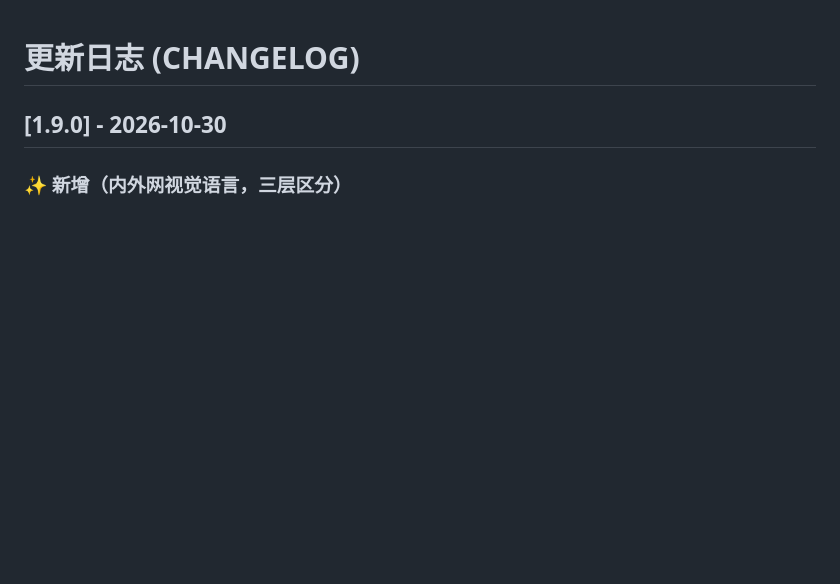
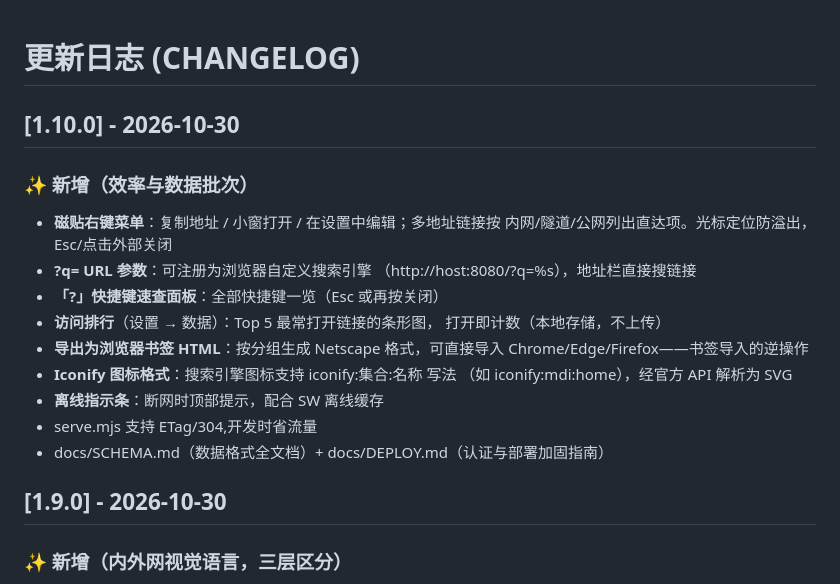
Before and after one commit to LceAn/LocalNavigationPage, a Markdown page: docs/CHANGELOG.md, the part around the change. Drawn GitHub-style; blank space fills up the shorter version.

Commit message:
docs: changelog for the 1.10.x efficiency/data batch

```diff
--- a/docs/CHANGELOG.md
+++ b/docs/CHANGELOG.md
@@ -1,4 +1,24 @@
 # 更新日志 (CHANGELOG)
+
+## [1.10.0] - 2026-10-30
+
+### ✨ 新增（效率与数据批次）
+
+- **磁贴右键菜单**：复制地址 / 小窗打开 / 在设置中编辑；多地址链接按
+  内网/隧道/公网列出直达项。光标定位防溢出，Esc/点击外部关闭
+- **?q= URL 参数**：可注册为浏览器自定义搜索引擎
+  （http://host:8080/?q=%s），地址栏直接搜链接
+- **「?」快捷键速查面板**：全部快捷键一览（Esc 或再按关闭）
+- **访问排行**（设置 → 数据）：Top 5 最常打开链接的条形图，
+  打开即计数（本地存储，不上传）
+- **导出为浏览器书签 HTML**：按分组生成 Netscape 格式，可直接导入
+  Chrome/Edge/Firefox——书签导入的逆操作
+- **Iconify 图标格式**：搜索引擎图标支持 iconify:集合:名称 写法
+  （如 iconify:mdi:home），经官方 API 解析为 SVG
+- **离线指示条**：断网时顶部提示，配合 SW 离线缓存
+- serve.mjs 支持 ETag/304,开发时省流量
+- docs/SCHEMA.md（数据格式全文档）+ docs/DEPLOY.md（认证与部署加固指南）
+
 
 ## [1.9.0] - 2026-10-30
 
```
